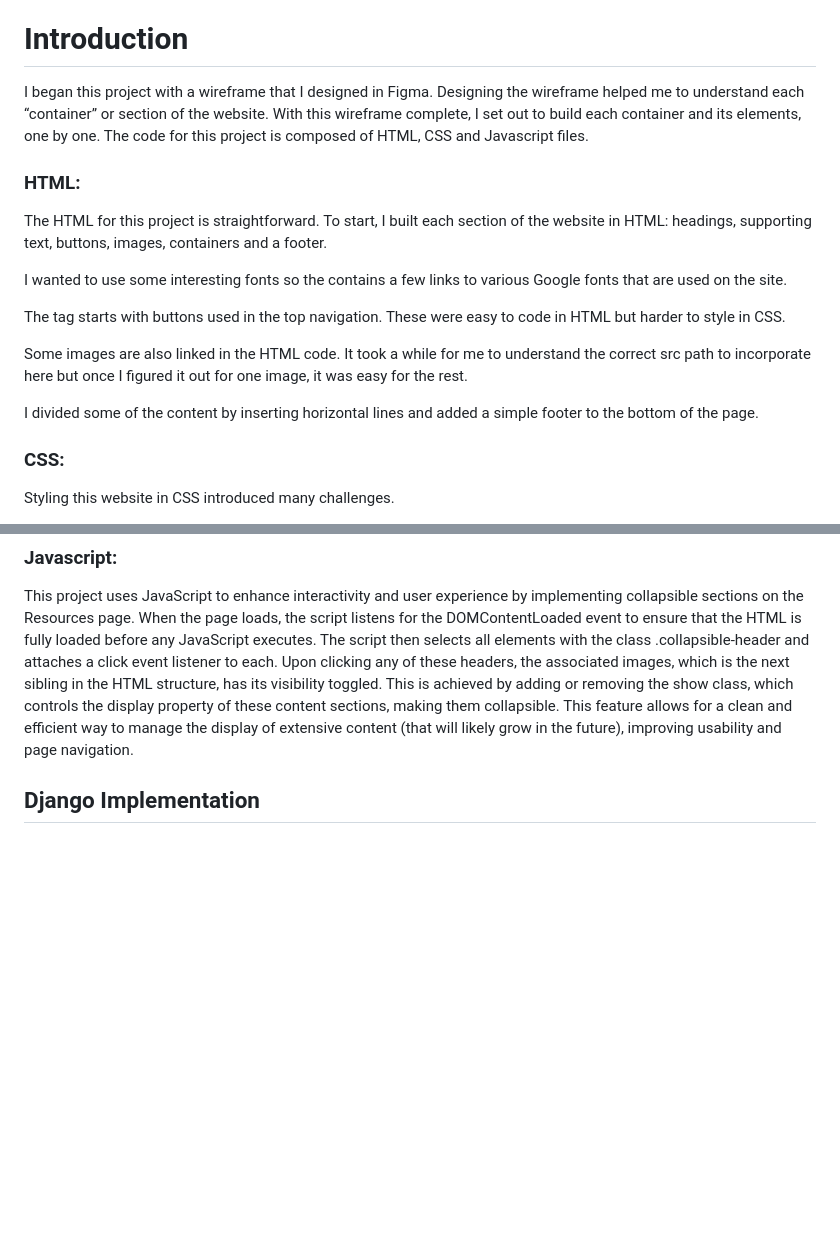
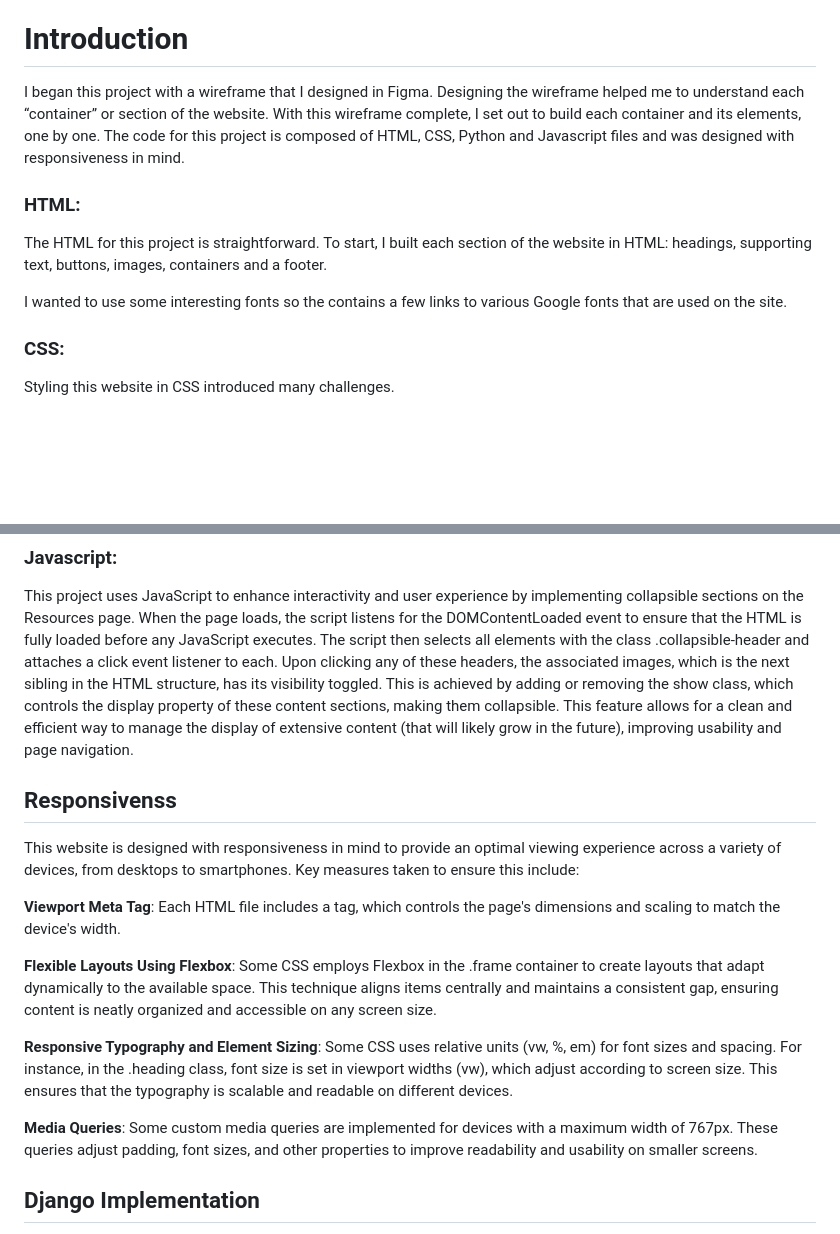
Before and after one commit to afw13/4yearsrecoding, a Markdown page: README.md, 2 parts joined by grey strips. GitHub-like rendering; blank space fills up the shorter version.

```diff
--- a/README.md
+++ b/README.md
@@ -20,19 +20,13 @@ This project has 4 main components:
 4. **A codebase**.  The website relies on HTML, CSS, Python and Javascript, all available in Github.
 
 # Introduction
-I began this project with a wireframe that I designed in Figma.  Designing the wireframe helped me to understand each “container” or section of the website.  With this wireframe complete, I set out to build each container and its elements, one by one. The code for this project is composed of HTML, CSS and Javascript files.
+I began this project with a wireframe that I designed in Figma.  Designing the wireframe helped me to understand each “container” or section of the website.  With this wireframe complete, I set out to build each container and its elements, one by one. The code for this project is composed of HTML, CSS, Python and Javascript files and was designed with responsiveness in mind.
 
 ### HTML:
 
 The HTML for this project is straightforward.  To start, I built each section of the website in HTML: headings, supporting text, buttons, images, containers and a footer.
 
 I wanted to use some interesting fonts so the <head> contains a few links to various Google fonts that are used on the site.
-
-The <body> tag starts with buttons used in the top navigation.  These were easy to code in HTML but harder to style in CSS.
-
-Some images are also linked in the HTML code.  It took a while for me to understand the correct src path to incorporate here but once I figured it out for one image, it was easy for the rest.
-
-I divided some of the content by inserting horizontal lines and added a simple footer to the bottom of the page.
 
 ### CSS:
 
@@ -50,6 +44,17 @@ Across the entire CSS code, getting the hang of the relationship between max-wid
 ### Javascript:
 
 This project uses JavaScript to enhance interactivity and user experience by implementing collapsible sections on the Resources page. When the page loads, the script listens for the DOMContentLoaded event to ensure that the HTML is fully loaded before any JavaScript executes. The script then selects all elements with the class .collapsible-header and attaches a click event listener to each. Upon clicking any of these headers, the associated images, which is the next sibling in the HTML structure, has its visibility toggled. This is achieved by adding or removing the show class, which controls the display property of these content sections, making them collapsible. This feature allows for a clean and efficient way to manage the display of extensive content (that will likely grow in the future), improving usability and page navigation.
+
+## Responsivenss
+This website is designed with responsiveness in mind to provide an optimal viewing experience across a variety of devices, from desktops to smartphones. Key measures taken to ensure this include:
+
+**Viewport Meta Tag**: Each HTML file includes a <meta name="viewport" content="width=device-width, initial-scale=1.0"> tag, which controls the page's dimensions and scaling to match the device's width.
+
+**Flexible Layouts Using Flexbox**: Some CSS employs Flexbox in the .frame container to create layouts that adapt dynamically to the available space. This technique aligns items centrally and maintains a consistent gap, ensuring content is neatly organized and accessible on any screen size.
+
+**Responsive Typography and Element Sizing**: Some CSS uses relative units (vw, %, em) for font sizes and spacing. For instance, in the .heading class, font size is set in viewport widths (vw), which adjust according to screen size. This ensures that the typography is scalable and readable on different devices.
+
+**Media Queries**: Some custom media queries are implemented for devices with a maximum width of 767px. These queries adjust padding, font sizes, and other properties to improve readability and usability on smaller screens.
 
 ## Django Implementation
 
```
